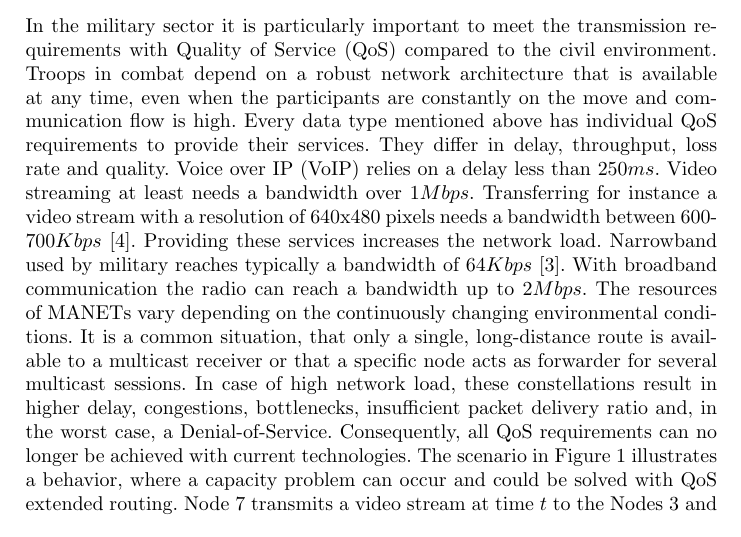
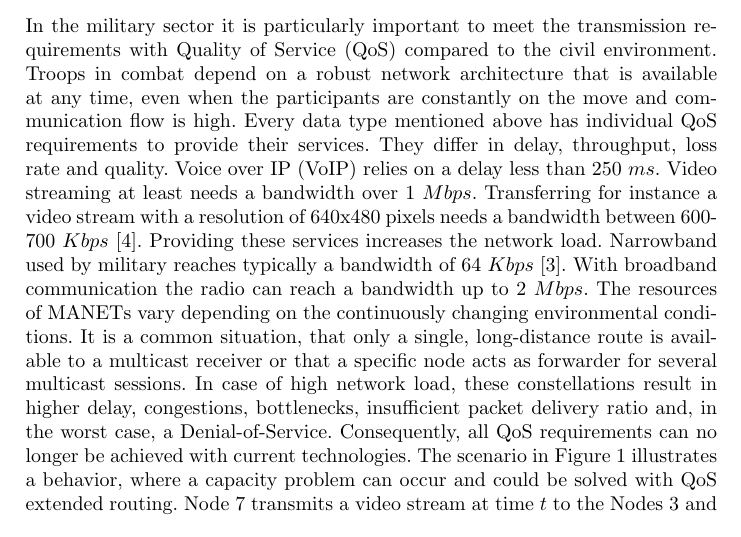
Before and after one commit to streitdoni/CIIS-2018, a LaTeX paper (main.tex): part of page 2 of 7, cut so that both start at the same text. Compiled offline with pdfLaTeX.

```diff
--- a/main.tex
+++ b/main.tex
@@ -67,7 +67,7 @@
 
 	\section{Problem Description}
 	 % A drone could for instance pass a video stream of an observed area to the multicast group or soldiers exchange tactical situation pictures.
-	In the military sector it is particularly important to meet the transmission requirements with Quality of Service (\QOS{}) compared to the civil environment. Troops in combat depend on a robust network architecture that is available at any time, even when the participants are constantly on the move and communication flow is high. Every data type mentioned above has individual \QOS{} requirements to provide their services. They differ in delay, throughput, loss rate and quality. Voice over IP (\VOIP{}) relies on a delay less than $250ms$. Video streaming at least needs a bandwidth over $1Mbps$. Transferring for instance a video stream with a resolution of $640$x$480$ pixels needs a bandwidth between $600$-$700Kbps$ \cite{Video:Bandwidth}. Providing these services increases the network load. Narrowband used by military reaches typically a bandwidth of $64Kbps$ \cite{military:narrowband}. With broadband communication the radio can reach a bandwidth up to $2Mbps$. The resources of \MANET{s} vary depending on the continuously changing environmental conditions. It is a common situation, that only a single, long-distance route is available to a multicast receiver or that a specific node acts as forwarder for several multicast sessions. In case of high network load, these constellations result in higher delay, congestions, bottlenecks, insufficient packet delivery ratio and, in the worst case, a Denial-of-Service. Consequently, all \QOS{} requirements can no longer be achieved with current technologies. The scenario in Figure \ref{fig:multicast} illustrates a behavior, where a capacity problem can occur and could be solved with \QOS{} extended routing.
+	In the military sector it is particularly important to meet the transmission requirements with Quality of Service (\QOS{}) compared to the civil environment. Troops in combat depend on a robust network architecture that is available at any time, even when the participants are constantly on the move and communication flow is high. Every data type mentioned above has individual \QOS{} requirements to provide their services. They differ in delay, throughput, loss rate and quality. Voice over IP (\VOIP{}) relies on a delay less than $250$ $ms$. Video streaming at least needs a bandwidth over $1$ $Mbps$. Transferring for instance a video stream with a resolution of $640$x$480$ pixels needs a bandwidth between $600$-$700$ $Kbps$ \cite{Video:Bandwidth}. Providing these services increases the network load. Narrowband used by military reaches typically a bandwidth of $64$ $Kbps$ \cite{military:narrowband}. With broadband communication the radio can reach a bandwidth up to $2$ $Mbps$. The resources of \MANET{s} vary depending on the continuously changing environmental conditions. It is a common situation, that only a single, long-distance route is available to a multicast receiver or that a specific node acts as forwarder for several multicast sessions. In case of high network load, these constellations result in higher delay, congestions, bottlenecks, insufficient packet delivery ratio and, in the worst case, a Denial-of-Service. Consequently, all \QOS{} requirements can no longer be achieved with current technologies. The scenario in Figure \ref{fig:multicast} illustrates a behavior, where a capacity problem can occur and could be solved with \QOS{} extended routing.
 	\begin{figure}[h]
 		\centering
 		\includegraphics[width=0.9\textwidth]{figures/MulticastCommunicationOne.pdf}
```
Also changed, not shown: Meeting Data Specific Quality of Service Requirements in Mobile Ad-Hoc Networks with High Network Load.pdf, main.pdf (added), 5 other files.
